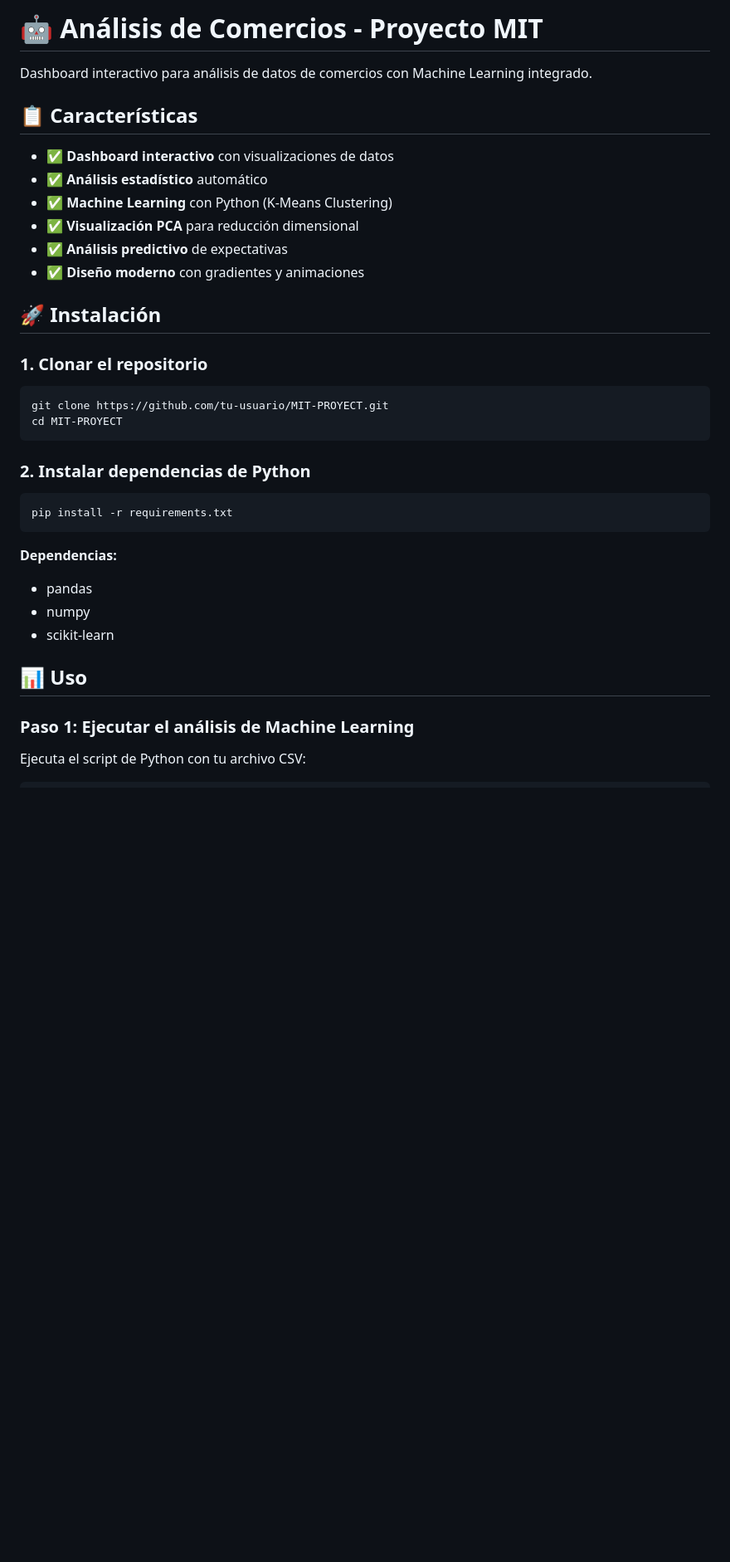
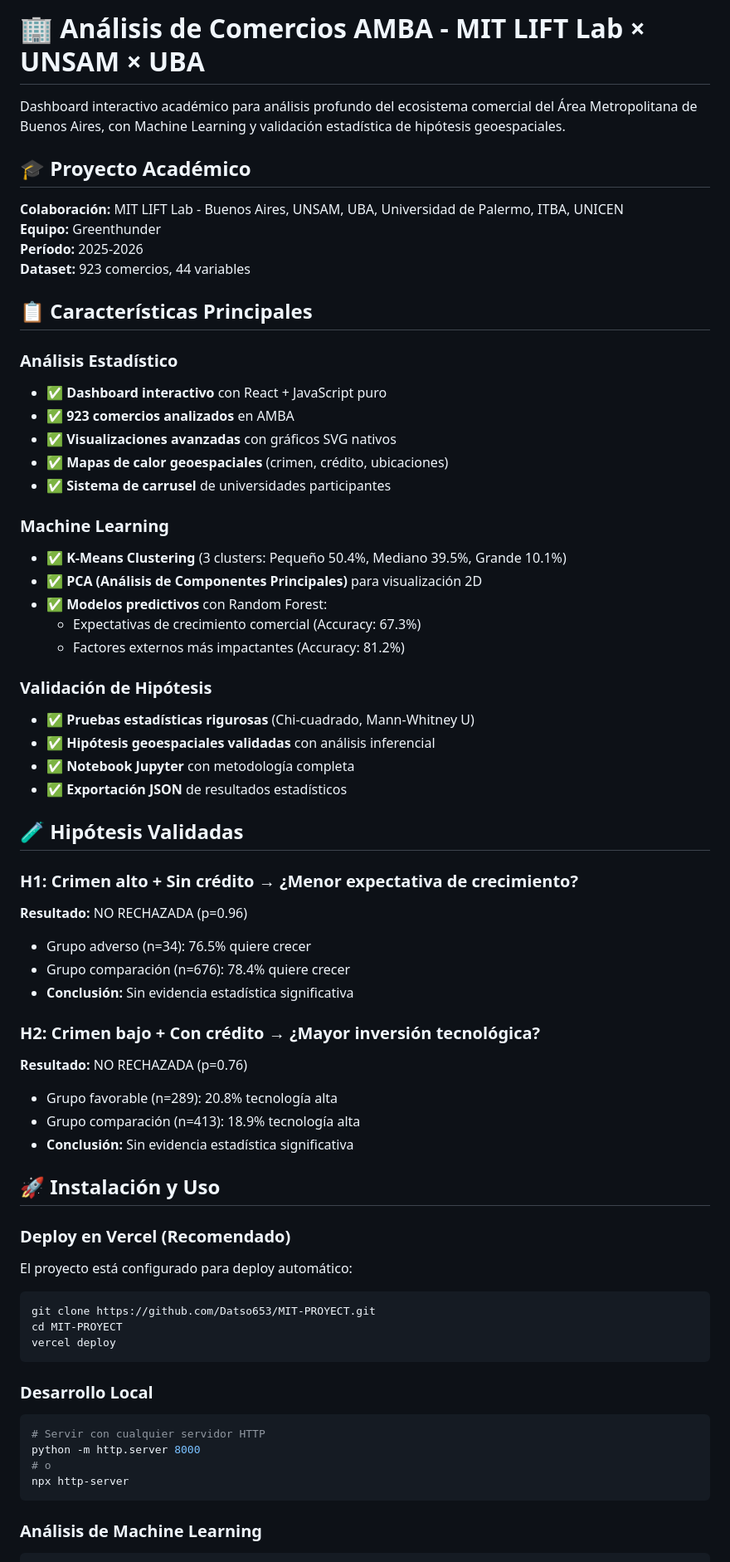
Before and after one commit to Datso653/MIT-Proyect, a Markdown page: README.md, the part around one of its changes. Shown at 83% size. Drawn GitHub-style; blank space fills up the shorter version.

Commit message:
actualizacion del readme.md

````diff
--- a/README.md
+++ b/README.md
@@ -1,40 +1,71 @@
-# 🤖 Análisis de Comercios - Proyecto MIT
+# 🏢 Análisis de Comercios AMBA - MIT LIFT Lab × UNSAM × UBA
 
-Dashboard interactivo para análisis de datos de comercios con Machine Learning integrado.
+Dashboard interactivo académico para análisis profundo del ecosistema comercial del Área Metropolitana de Buenos Aires, con Machine Learning y validación estadística de hipótesis geoespaciales.
 
-## 📋 Características
+## 🎓 Proyecto Académico
 
-- ✅ **Dashboard interactivo** con visualizaciones de datos
-- ✅ **Análisis estadístico** automático
-- ✅ **Machine Learning** con Python (K-Means Clustering)
-- ✅ **Visualización PCA** para reducción dimensional
-- ✅ **Análisis predictivo** de expectativas
-- ✅ **Diseño moderno** con gradientes y animaciones
+**Colaboración:** MIT LIFT Lab - Buenos Aires, UNSAM, UBA, Universidad de Palermo, ITBA, UNICEN
+**Equipo:** Greenthunder
+**Período:** 2025-2026
+**Dataset:** 923 comercios, 44 variables
 
-## 🚀 Instalación
+## 📋 Características Principales
 
-### 1. Clonar el repositorio
+### Análisis Estadístico
+- ✅ **Dashboard interactivo** con React + JavaScript puro
+- ✅ **923 comercios analizados** en AMBA
+- ✅ **Visualizaciones avanzadas** con gráficos SVG nativos
+- ✅ **Mapas de calor geoespaciales** (crimen, crédito, ubicaciones)
+- ✅ **Sistema de carrusel** de universidades participantes
+
+### Machine Learning
+- ✅ **K-Means Clustering** (3 clusters: Pequeño 50.4%, Mediano 39.5%, Grande 10.1%)
+- ✅ **PCA (Análisis de Componentes Principales)** para visualización 2D
+- ✅ **Modelos predictivos** con Random Forest:
+  - Expectativas de crecimiento comercial (Accuracy: 67.3%)
+  - Factores externos más impactantes (Accuracy: 81.2%)
+
+### Validación de Hipótesis
+- ✅ **Pruebas estadísticas rigurosas** (Chi-cuadrado, Mann-Whitney U)
+- ✅ **Hipótesis geoespaciales validadas** con análisis inferencial
+- ✅ **Notebook Jupyter** con metodología completa
+- ✅ **Exportación JSON** de resultados estadísticos
+
+## 🧪 Hipótesis Validadas
+
+### H1: Crimen alto + Sin crédito → ¿Menor expectativa de crecimiento?
+**Resultado:** NO RECHAZADA (p=0.96)
+- Grupo adverso (n=34): 76.5% quiere crecer
+- Grupo comparación (n=676): 78.4% quiere crecer
+- **Conclusión:** Sin evidencia estadística significativa
+
+### H2: Crimen bajo + Con crédito → ¿Mayor inversión tecnológica?
+**Resultado:** NO RECHAZADA (p=0.76)
+- Grupo favorable (n=289): 20.8% tecnología alta
+- Grupo comparación (n=413): 18.9% tecnología alta
+- **Conclusión:** Sin evidencia estadística significativa
+
+## 🚀 Instalación y Uso
+
+### Deploy en Vercel (Recomendado)
+
+El proyecto está configurado para deploy automático:
 
 ```bash
-git clone https://github.com/tu-usuario/MIT-PROYECT.git
+git clone https://github.com/Datso653/MIT-PROYECT.git
 cd MIT-PROYECT
+vercel deploy
 ```
 
-### 2. Instalar dependencias de Python
+### Desarrollo Local
 
 ```bash
-pip install -r requirements.txt
+# Servir con cualquier servidor HTTP
+python -m http.server 8000
+# o
+npx http-server
 ```
 
-**Dependencias:**
-- pandas
-- numpy
-- scikit-learn
-
-## 📊 Uso
-
-### Paso 1: Ejecutar el análisis de Machine Learning
-
-Ejecuta el script de Python con tu archivo CSV:
+### Análisis de Machine Learning
 
 ```bash
````
Also changed, not shown: other parts of README.md (+118 -138 lines).
